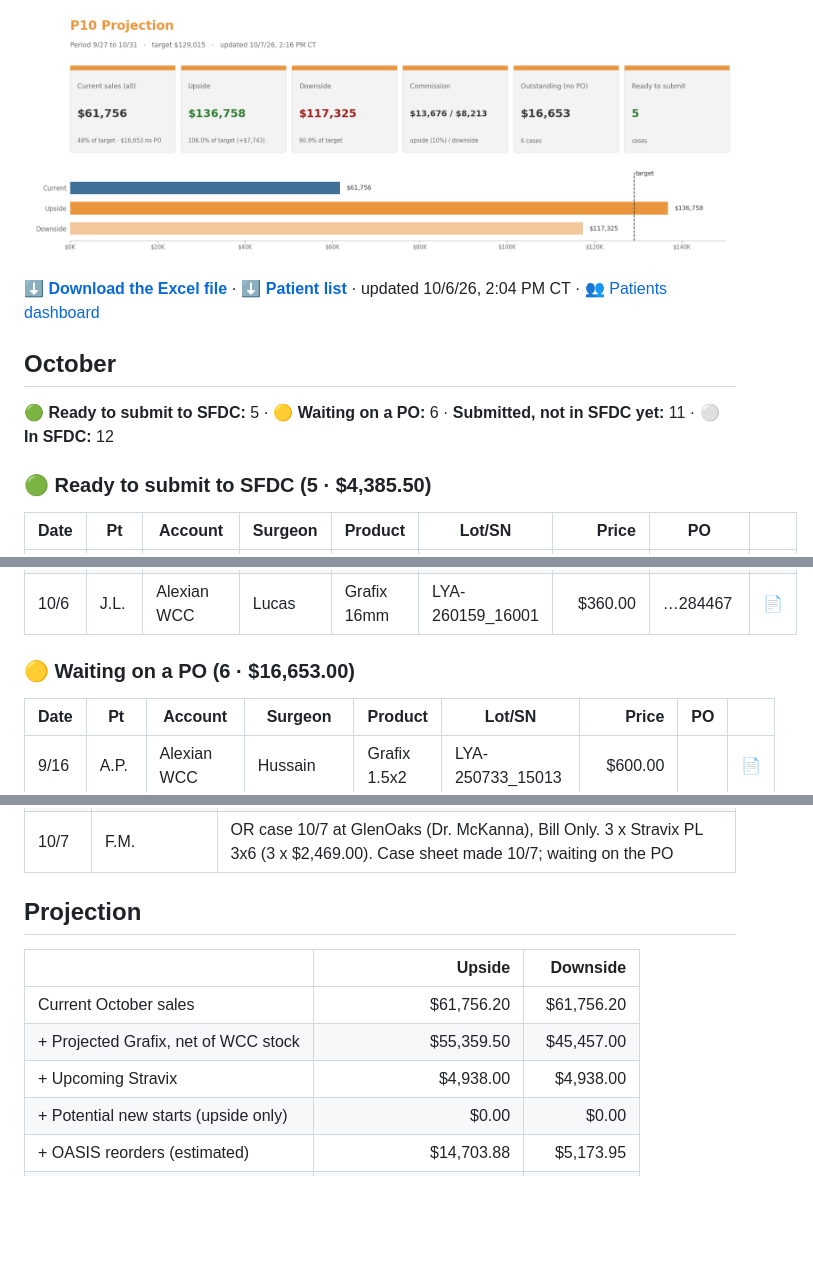
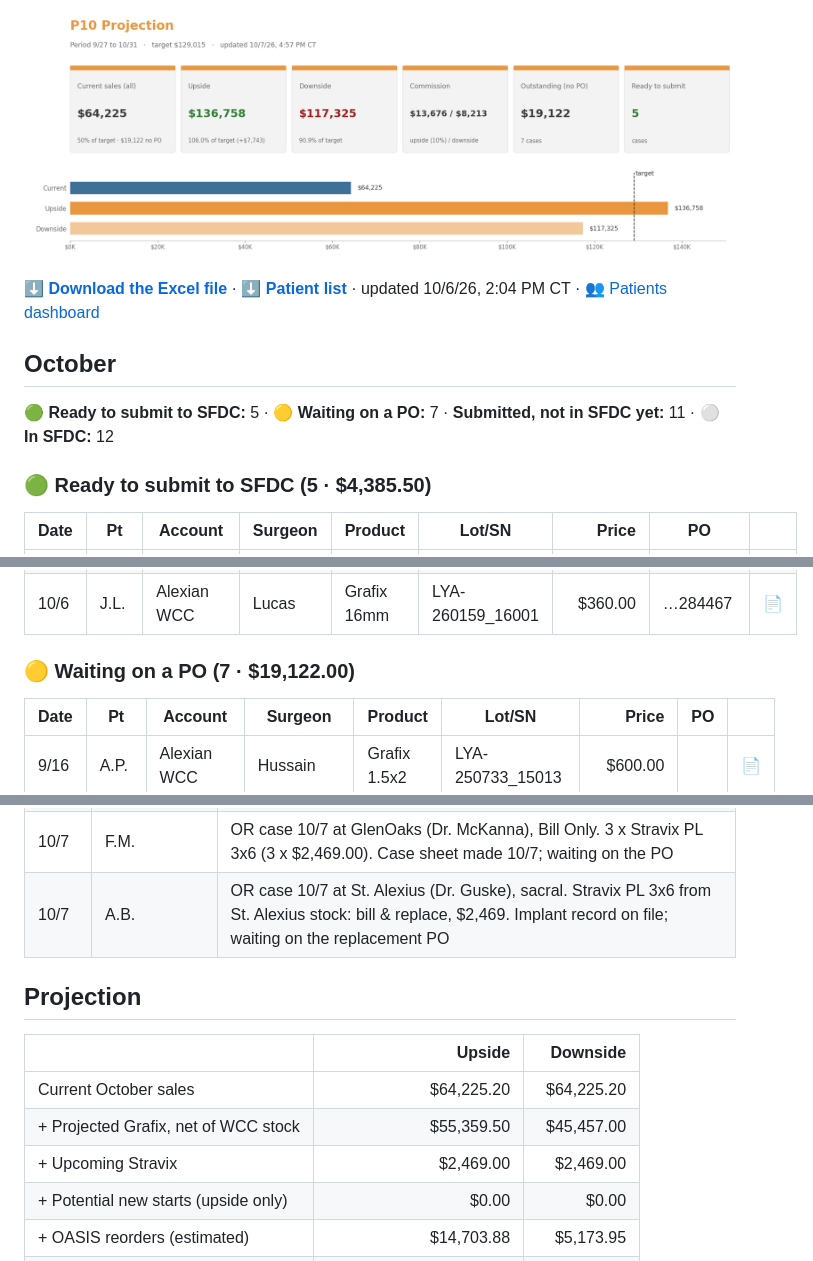
Before and after one commit to ajpeterson113/Graft-Tracker, a Markdown page: README.md, 3 parts joined by grey strips. Rendered like a GitHub page; pictures changed too: view/dashboard.png; folded sections open; blank space fills up the shorter version.

Commit message:
A.B. 10/7 St. Alexius OR (Dr. Guske): Stravix 3x6 bill & replace, $2,469

```diff
--- a/README.md
+++ b/README.md
@@ -4,7 +4,7 @@
 
 ## October
 
-**🟢 Ready to submit to SFDC:** 5 · **🟡 Waiting on a PO:** 6 · **Submitted, not in SFDC yet:** 11 · **⚪ In SFDC:** 12
+**🟢 Ready to submit to SFDC:** 5 · **🟡 Waiting on a PO:** 7 · **Submitted, not in SFDC yet:** 11 · **⚪ In SFDC:** 12
 
 ### 🟢 Ready to submit to SFDC  (5 · $4,385.50)
 
@@ -16,7 +16,7 @@
 | 10/6 | T.T. | Alexian WCC | Lucas | Grafix 16mm | LYA-260159_16028 | $360.00 | …284468 | [📄](case-sheets/tt-1006.md) |
 | 10/6 | J.L. | Alexian WCC | Lucas | Grafix 16mm | LYA-260159_16001 | $360.00 | …284467 | [📄](case-sheets/jl-1006.md) |
 
-### 🟡 Waiting on a PO  (6 · $16,653.00)
+### 🟡 Waiting on a PO  (7 · $19,122.00)
 
 | Date | Pt | Account | Surgeon | Product | Lot/SN | Price | PO |  |
 | --- | --- | --- | --- | --- | --- | ---: | --- | --- |
@@ -107,6 +108,7 @@
 | 10/8 | D.F. | Good Sam ordered 1 x 5x5 on PO006001505 (10/6) for D.F.'s first visit Thu 10/8 (A1), $2,500. Shipped order, invoices on its own. Lot/SN after the visit |
 | 10/12 | P.S. | Sale order submitted 10/6 on PO PS101226 for the 10/12 visit (application #2): 1 x 16mm, $190. Lot/SN and case sheet after the visit |
 | 10/7 | F.M. | OR case 10/7 at GlenOaks (Dr. McKanna), Bill Only. 3 x Stravix PL 3x6 (3 x $2,469.00). Case sheet made 10/7; waiting on the PO |
+| 10/7 | A.B. | OR case 10/7 at St. Alexius (Dr. Guske), sacral. Stravix PL 3x6 from St. Alexius stock: bill & replace, $2,469. Implant record on file; waiting on the replacement PO |
 
 </details>
 
@@ -114,9 +116,9 @@
 
 |  | Upside | Downside |
 | --- | ---: | ---: |
-| Current October sales | $61,756.20 | $61,756.20 |
+| Current October sales | $64,225.20 | $64,225.20 |
 | + Projected Grafix, net of WCC stock | $55,359.50 | $45,457.00 |
-| + Upcoming Stravix | $4,938.00 | $4,938.00 |
+| + Upcoming Stravix | $2,469.00 | $2,469.00 |
 | + Potential new starts (upside only) | $0.00 | $0.00 |
 | + OASIS reorders (estimated) | $14,703.88 | $5,173.95 |
 | **Projected P10 total** | **$136,757.58** | **$117,325.15** |
```
Also changed, not shown: other parts of README.md (+4 -4 lines), Patients.md (+2 -2 lines), case-sheets/ab-1007.md (added, +30 -0 lines), patients/or.md (+2 -2 lines), case-sheets/ab-1007.jpg (added), 3 other files.
